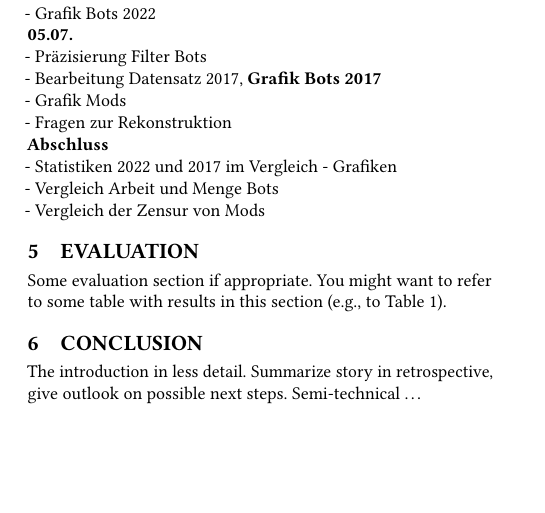
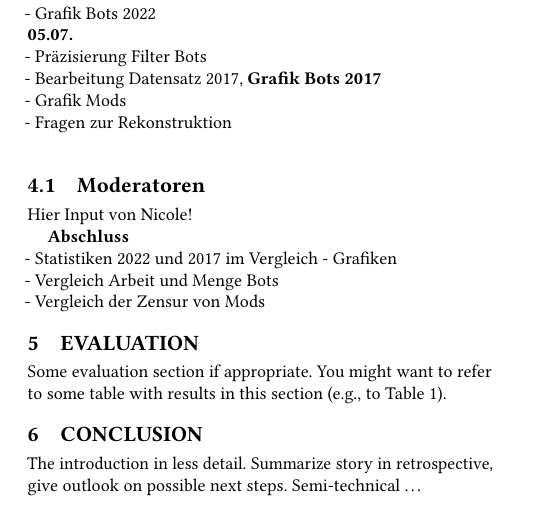
Before and after one commit to biervertrieb/placegroups, a LaTeX paper (Arbeit/report-template.tex, which reads Arbeit/report-template-part4.tex): part of page 2 of 2, cut so that both start at the same text, the shorter picture padded with empty space. Compiled offline with pdfLaTeX.

Commit message:
Add files via upload

```diff
--- a/Arbeit/report-template-part4.tex
+++ b/Arbeit/report-template-part4.tex
@@ -25,6 +25,13 @@ Statistiken:\\
 - Bearbeitung Datensatz 2017, \textbf{Grafik Bots 2017}\\
 - Grafik Mods\\
 - Fragen zur Rekonstruktion\\
+
+\subsection{Moderatoren}
+Hier Input von Nicole!
+
+
+
+
 \textbf{Abschluss}\\
 - Statistiken 2022 und 2017 im Vergleich - Grafiken\\
 - Vergleich Arbeit und Menge Bots\\
```
